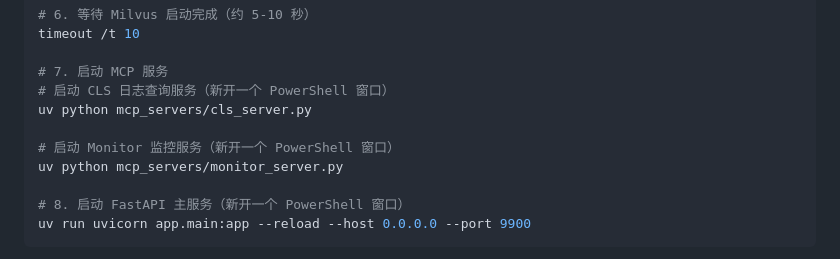
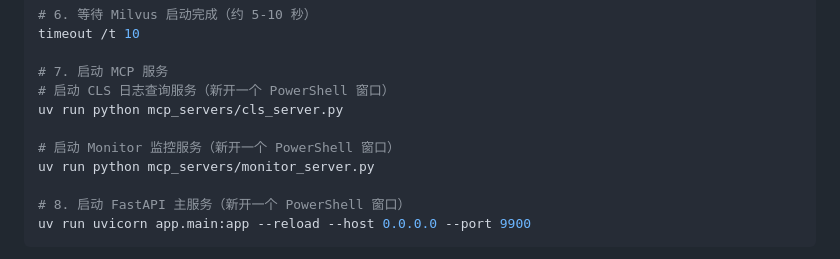
Before and after one commit to baifantuan/FanViewer-Oncall, a Markdown page: README.md, the part around the change. GitHub-like rendering.

Commit message:
Fix MCP server commands in README

```diff
--- a/README.md
+++ b/README.md
@@ -123,10 +123,10 @@ timeout /t 10
 
 # 7. 启动 MCP 服务
 # 启动 CLS 日志查询服务（新开一个 PowerShell 窗口）
-uv python mcp_servers/cls_server.py
+uv run python mcp_servers/cls_server.py
 
 # 启动 Monitor 监控服务（新开一个 PowerShell 窗口）
-uv python mcp_servers/monitor_server.py
+uv run python mcp_servers/monitor_server.py
 
 # 8. 启动 FastAPI 主服务（新开一个 PowerShell 窗口）
 uv run uvicorn app.main:app --reload --host 0.0.0.0 --port 9900
```
